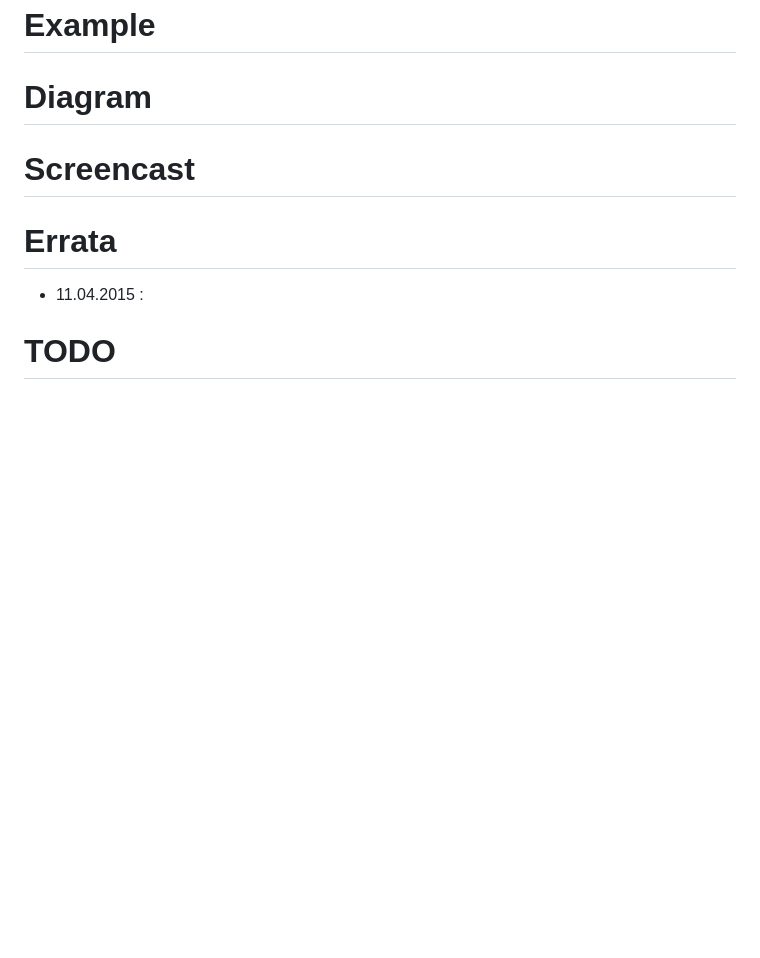
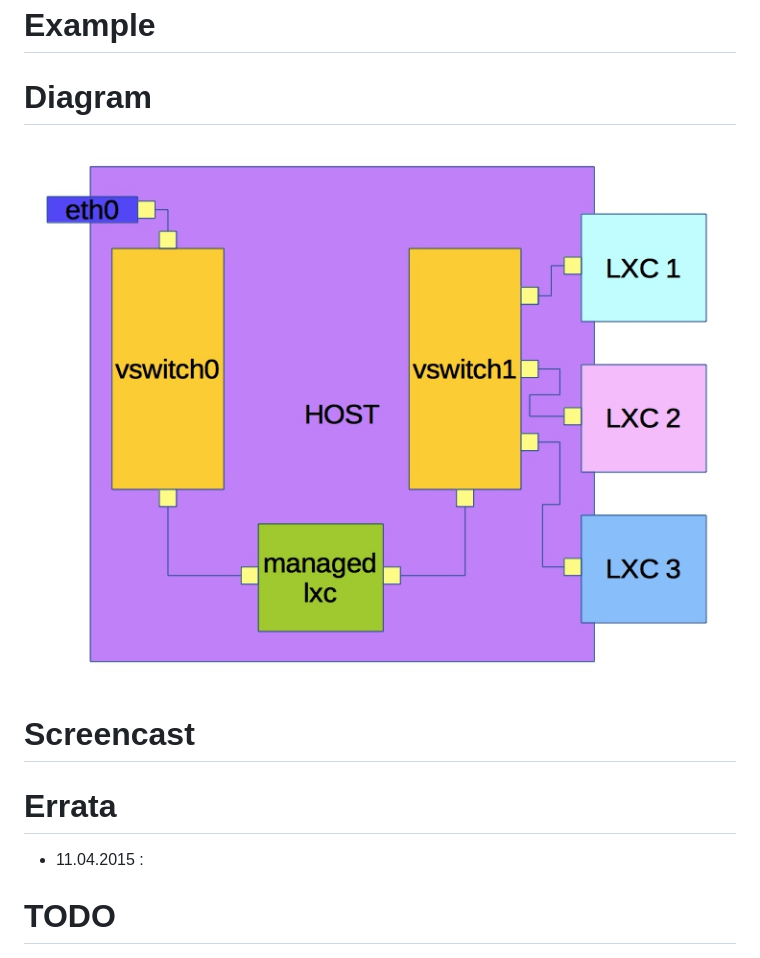
Before and after one commit to plitc/lxc-to-go, a Markdown page: README.md, the part around the change. Drawn GitHub-style; pictures changed too: content/lxc-to-go.jpg (added); blank space fills up the shorter version.

Commit message:
prototype 0.1

```diff
--- a/README.md
+++ b/README.md
@@ -33,6 +33,7 @@ Example
 
 Diagram
 =======
+![lxc-to-go](/content/lxc-to-go.jpg)
 
 Screencast
 ==========
```
